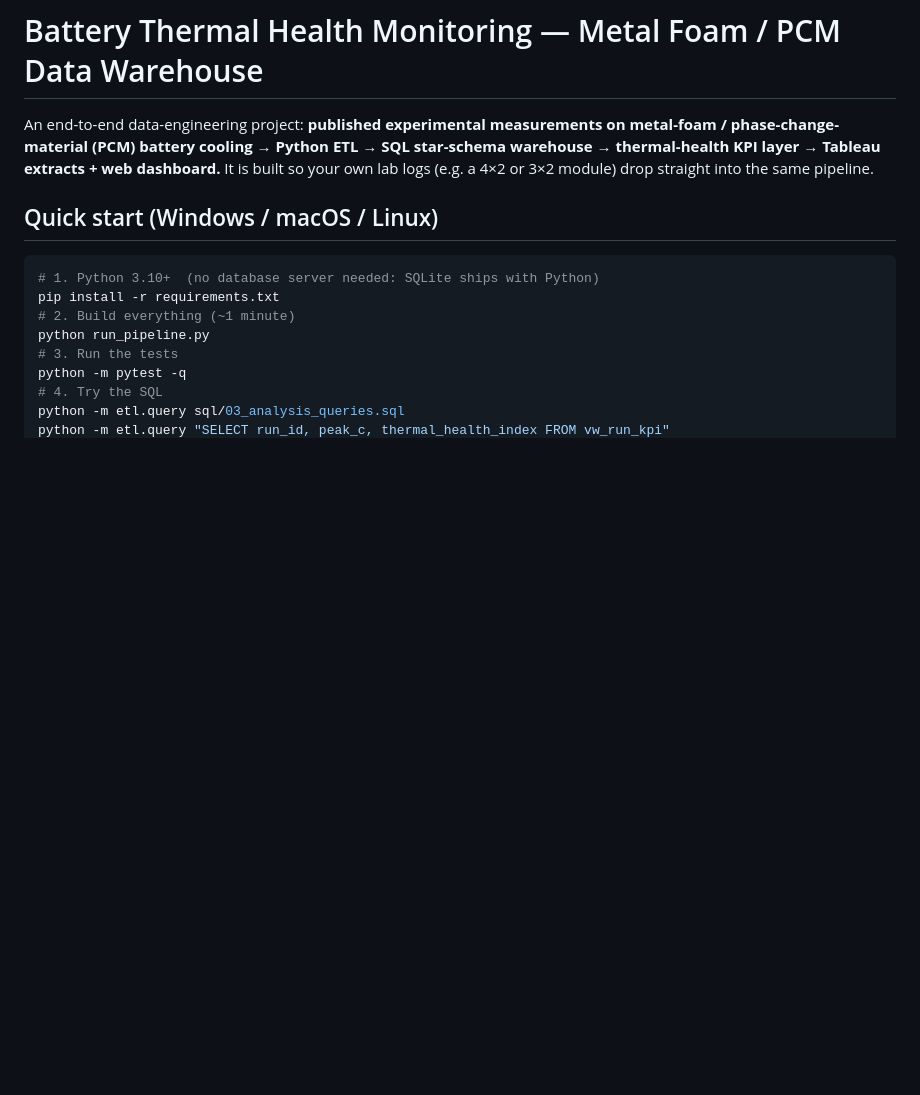
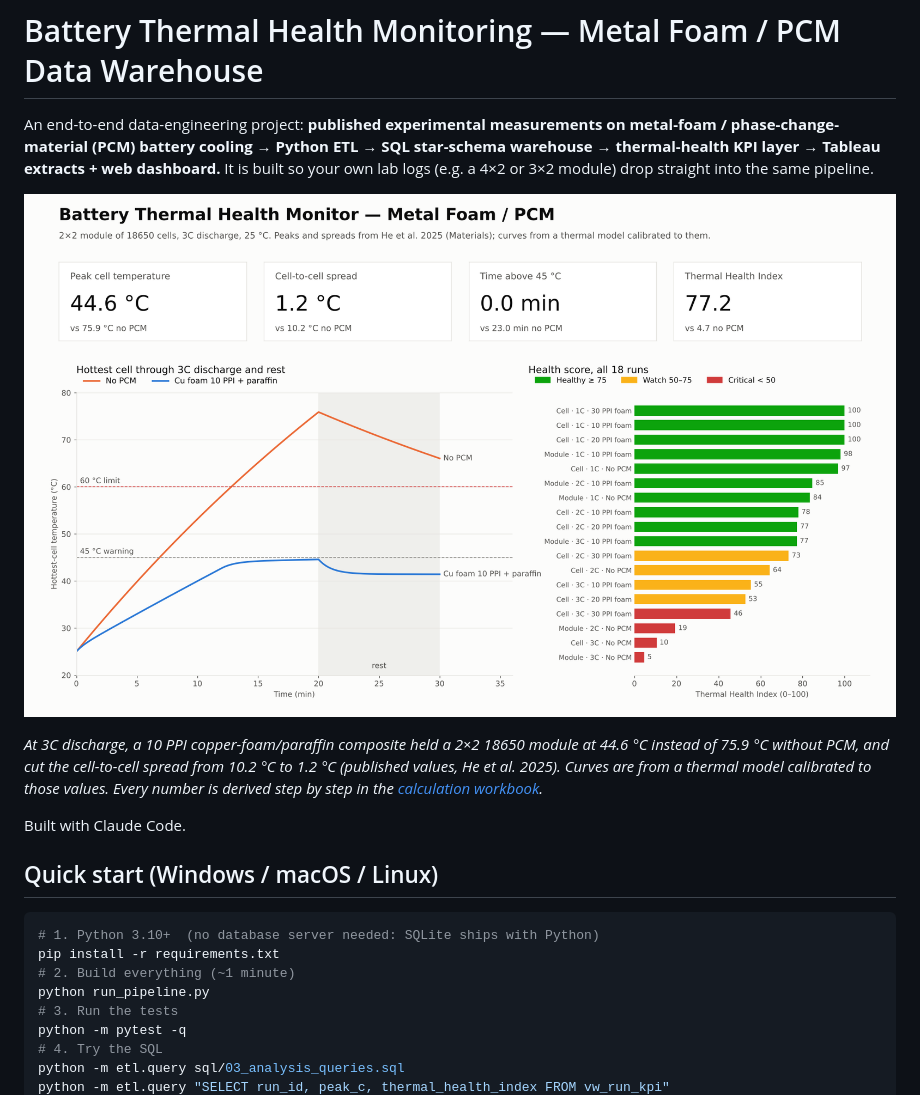
Before and after one commit to piali7/battery-thermalhealth-dashboard, a Markdown page: README.md, the part around the change. GitHub-like rendering; pictures changed too: docs/dashboard_preview.png (added); blank space fills up the shorter version.

Commit message:
Add dashboard preview image and calculation workbook to README
Co-Authored-By: Claude Opus 5.5 <noreply@anthropic.com>
Claude-Session: https://claude.ai/code/session_01Y6zQupFNE3S3powmbGfyWo

```diff
--- a/README.md
+++ b/README.md
@@ -4,6 +4,15 @@ An end-to-end data-engineering project: **published experimental measurements on
 phase-change-material (PCM) battery cooling → Python ETL → SQL star-schema warehouse →
 thermal-health KPI layer → Tableau extracts + web dashboard.** It is built so your own lab
 logs (e.g. a 4×2 or 3×2 module) drop straight into the same pipeline.
+
+![Dashboard preview](docs/dashboard_preview.png)
+
+*At 3C discharge, a 10 PPI copper-foam/paraffin composite held a 2×2 18650 module at 44.6 °C instead of 75.9 °C
+without PCM, and cut the cell-to-cell spread from 10.2 °C to 1.2 °C (published values, He et al. 2025). Curves are
+from a thermal model calibrated to those values. Every number is derived step by step in the
+[calculation workbook](docs/CALCULATION_WORKBOOK.md).*
+
+Built with Claude Code.
 
 ## Quick start (Windows / macOS / Linux)
 
```
Also changed, not shown: docs/CALCULATION_WORKBOOK.md (added, +119 -0 lines), 1 other file.
